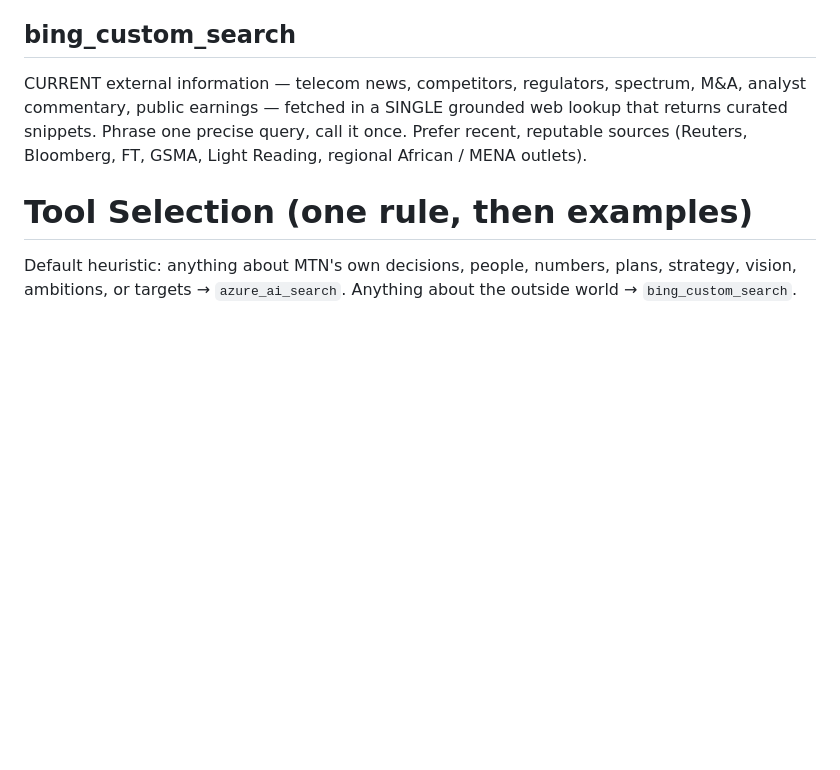
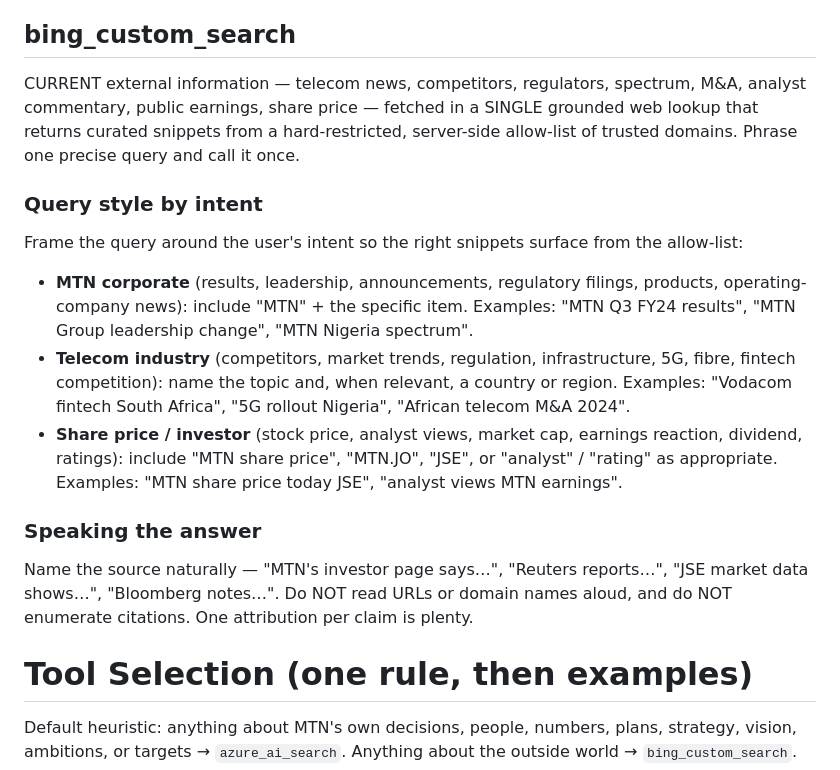
Before and after one commit to SridharArrabelly/mtn-exec-copilot, a Markdown page: prompts/agent/instructions.md, the part around the change. Rendered like a GitHub page; blank space fills up the shorter version.

Commit message:
Add intent-aware query guidance for bing_custom_search
Teaches the agent how to FRAME web queries for each of the three source categories provisioned in our Bing Custom Search configuration (MTN corporate / telecom industry / share price + investor) without hardcoding the domain list — the allow-list is already enforced server-side, so duplicating it in the prompt would just waste tokens and go stale.

- Adds a 'Query style by intent' block to the bing_custom_search section with one bullet per category and concrete example queries that bias Bing's snippet ranker toward the right allow-listed domains.

- Adds a 'Speaking the answer' block reminding the model to attribute sources naturally in voice ('Reuters reports...', 'JSE market data shows...') without ever reading URLs aloud.

Hosted Foundry tools (Bing Custom Search Preview) don't expose a description field we can override, so the system prompt is the only lever for tool-selection accuracy. This stays in line with the existing 'one rule, then examples' style the rest of the prompt uses for gpt-4.1-mini.

Co-authored-by: Copilot <223556219+Copilot@users.noreply.github.com>

```diff
--- a/prompts/agent/instructions.md
+++ b/prompts/agent/instructions.md
@@ -118,10 +118,35 @@ from memory.
 
 ## bing_custom_search
 CURRENT external information — telecom news, competitors, regulators,
-spectrum, M&A, analyst commentary, public earnings — fetched in a SINGLE
-grounded web lookup that returns curated snippets. Phrase one precise
-query, call it once. Prefer recent, reputable sources (Reuters, Bloomberg,
-FT, GSMA, Light Reading, regional African / MENA outlets).
+spectrum, M&A, analyst commentary, public earnings, share price — fetched
+in a SINGLE grounded web lookup that returns curated snippets from a
+hard-restricted, server-side allow-list of trusted domains. Phrase one
+precise query and call it once.
+
+### Query style by intent
+
+Frame the query around the user's intent so the right snippets surface
+from the allow-list:
+
+- **MTN corporate** (results, leadership, announcements, regulatory
+  filings, products, operating-company news): include "MTN" + the
+  specific item. Examples: "MTN Q3 FY24 results", "MTN Group leadership
+  change", "MTN Nigeria spectrum".
+- **Telecom industry** (competitors, market trends, regulation,
+  infrastructure, 5G, fibre, fintech competition): name the topic and,
+  when relevant, a country or region. Examples: "Vodacom fintech South
+  Africa", "5G rollout Nigeria", "African telecom M&A 2024".
+- **Share price / investor** (stock price, analyst views, market cap,
+  earnings reaction, dividend, ratings): include "MTN share price",
+  "MTN.JO", "JSE", or "analyst" / "rating" as appropriate. Examples:
+  "MTN share price today JSE", "analyst views MTN earnings".
+
+### Speaking the answer
+
+Name the source naturally — "MTN's investor page says…", "Reuters
+reports…", "JSE market data shows…", "Bloomberg notes…". Do NOT read
+URLs or domain names aloud, and do NOT enumerate citations. One
+attribution per claim is plenty.
 
 # Tool Selection (one rule, then examples)
 
```
